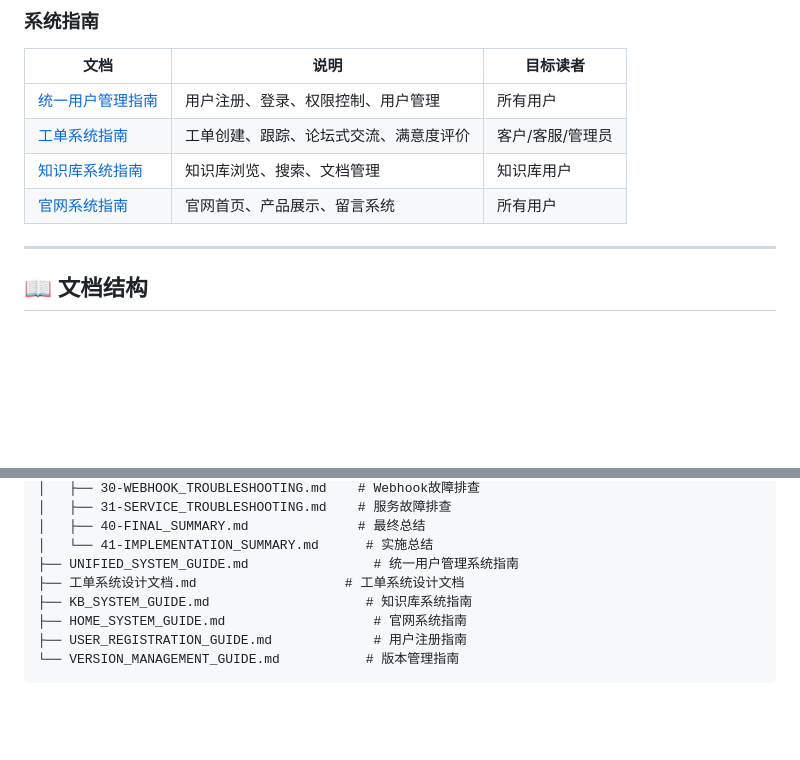
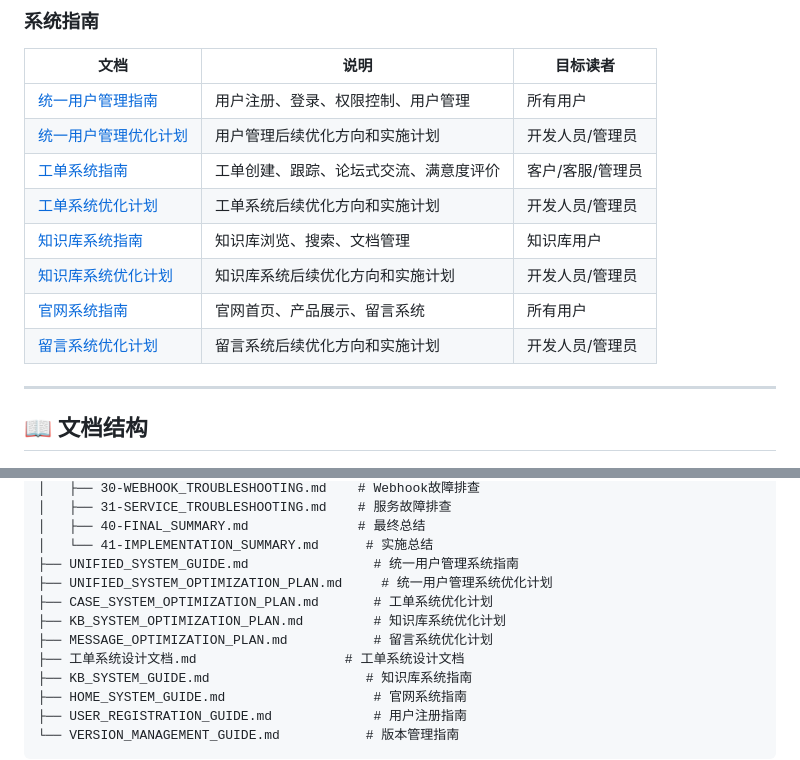
Before and after one commit to liubin20020924-cloud/Home-page, a Markdown page: docs/README.md, 2 parts joined by grey strips. Rendered like a GitHub page; blank space fills up the shorter version.

Commit message:
docs: 更新README，添加优化计划文档链接

```diff
--- a/docs/README.md
+++ b/docs/README.md
@@ -28,9 +28,13 @@
 | 文档 | 说明 | 目标读者 |
 |------|------|----------|
 | [统一用户管理指南](./UNIFIED_SYSTEM_GUIDE.md) | 用户注册、登录、权限控制、用户管理 | 所有用户 |
+| [统一用户管理优化计划](./UNIFIED_SYSTEM_OPTIMIZATION_PLAN.md) | 用户管理后续优化方向和实施计划 | 开发人员/管理员 |
 | [工单系统指南](./工单系统设计文档.md) | 工单创建、跟踪、论坛式交流、满意度评价 | 客户/客服/管理员 |
+| [工单系统优化计划](./CASE_SYSTEM_OPTIMIZATION_PLAN.md) | 工单系统后续优化方向和实施计划 | 开发人员/管理员 |
 | [知识库系统指南](./KB_SYSTEM_GUIDE.md) | 知识库浏览、搜索、文档管理 | 知识库用户 |
+| [知识库系统优化计划](./KB_SYSTEM_OPTIMIZATION_PLAN.md) | 知识库系统后续优化方向和实施计划 | 开发人员/管理员 |
 | [官网系统指南](./HOME_SYSTEM_GUIDE.md) | 官网首页、产品展示、留言系统 | 所有用户 |
+| [留言系统优化计划](./MESSAGE_OPTIMIZATION_PLAN.md) | 留言系统后续优化方向和实施计划 | 开发人员/管理员 |
 
 ---
 
@@ -60,6 +64,10 @@ docs/
 │   ├── 40-FINAL_SUMMARY.md              # 最终总结
 │   └── 41-IMPLEMENTATION_SUMMARY.md      # 实施总结
 ├── UNIFIED_SYSTEM_GUIDE.md                # 统一用户管理系统指南
+├── UNIFIED_SYSTEM_OPTIMIZATION_PLAN.md     # 统一用户管理系统优化计划
+├── CASE_SYSTEM_OPTIMIZATION_PLAN.md       # 工单系统优化计划
+├── KB_SYSTEM_OPTIMIZATION_PLAN.md         # 知识库系统优化计划
+├── MESSAGE_OPTIMIZATION_PLAN.md           # 留言系统优化计划
 ├── 工单系统设计文档.md                   # 工单系统设计文档
 ├── KB_SYSTEM_GUIDE.md                    # 知识库系统指南
 ├── HOME_SYSTEM_GUIDE.md                   # 官网系统指南
```
